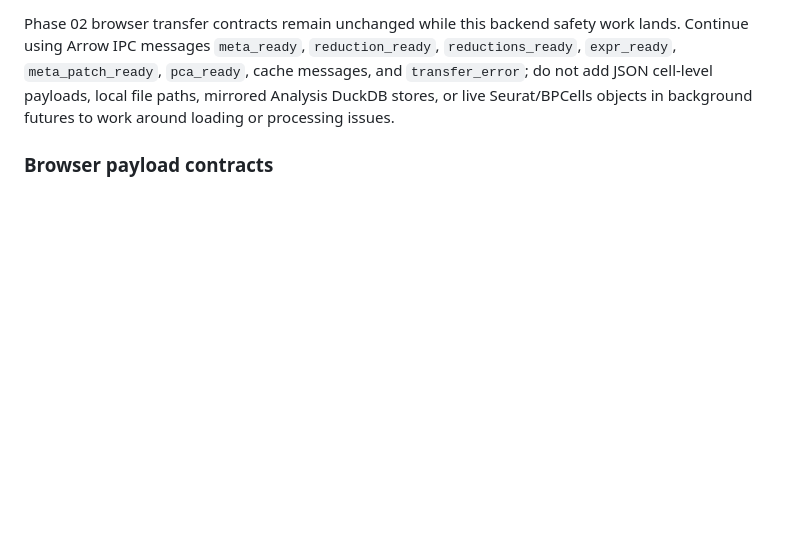
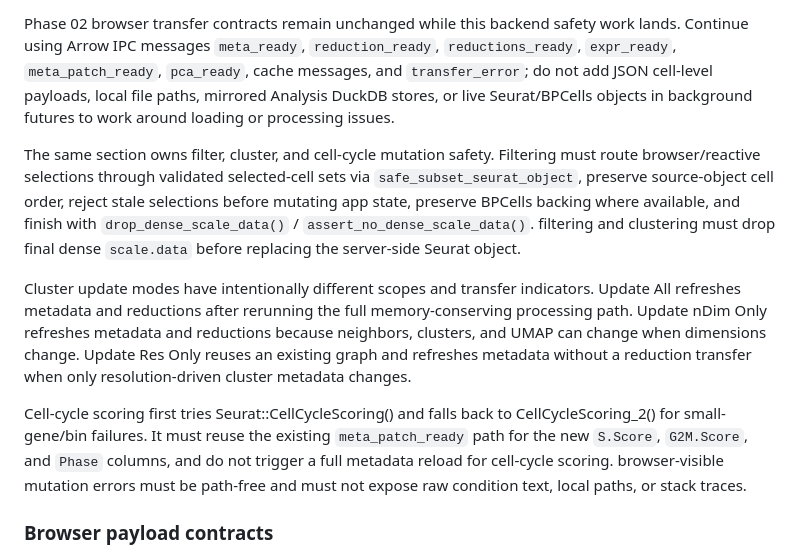
Before and after one commit to obenno/scSpotlight, a Markdown page: DEVELOPMENT.md, the part around the change. Rendered like a GitHub page; blank space fills up the shorter version.

Commit message:
docs(03-02): document mutation safety contracts
- Record filter cluster and cell-cycle mutation invariants
- Document cluster indicator semantics and scoped cell-cycle metadata patches

```diff
--- a/DEVELOPMENT.md
+++ b/DEVELOPMENT.md
@@ -267,6 +267,22 @@ work lands. Continue using Arrow IPC messages `meta_ready`, `reduction_ready`,
 and `transfer_error`; do not add JSON cell-level payloads, local file paths,
 mirrored Analysis DuckDB stores, or live Seurat/BPCells objects in background
 futures to work around loading or processing issues.
+
+The same section owns filter, cluster, and cell-cycle mutation safety. Filtering
+must route browser/reactive selections through validated selected-cell sets via
+`safe_subset_seurat_object`, preserve source-object cell order, reject stale selections before mutating app state, preserve BPCells backing where available,
+and finish with `drop_dense_scale_data()` / `assert_no_dense_scale_data()`.
+filtering and clustering must drop final dense `scale.data` before replacing the
+server-side Seurat object.
+
+Cluster update modes have intentionally different scopes and transfer indicators.
+Update All refreshes metadata and reductions after rerunning the full
+memory-conserving processing path. Update nDim Only refreshes metadata and reductions because neighbors, clusters, and UMAP can change when dimensions
+change. Update Res Only reuses an existing graph and refreshes metadata without a reduction transfer when only resolution-driven cluster metadata changes.
+
+Cell-cycle scoring first tries Seurat::CellCycleScoring() and falls back to CellCycleScoring_2() for small-gene/bin failures. It must reuse the existing `meta_patch_ready` path for the new `S.Score`, `G2M.Score`, and `Phase` columns,
+and do not trigger a full metadata reload for cell-cycle scoring. browser-visible mutation errors must be path-free and must not expose raw condition text,
+local paths, or stack traces.
 
 ### Browser payload contracts
 
```
